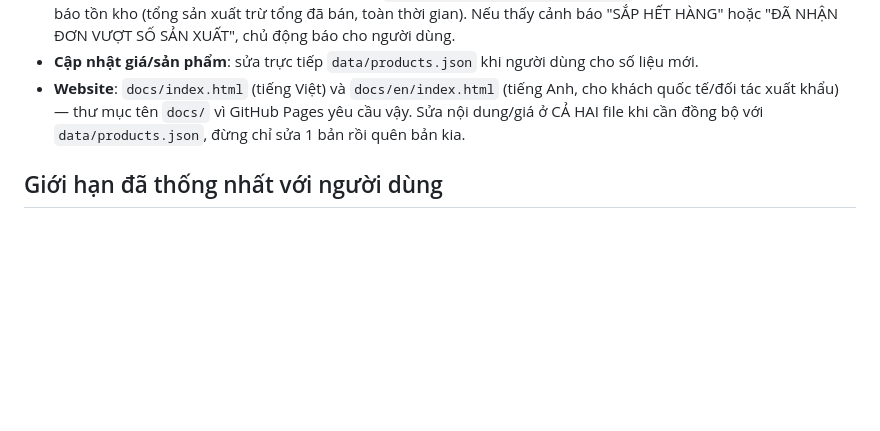
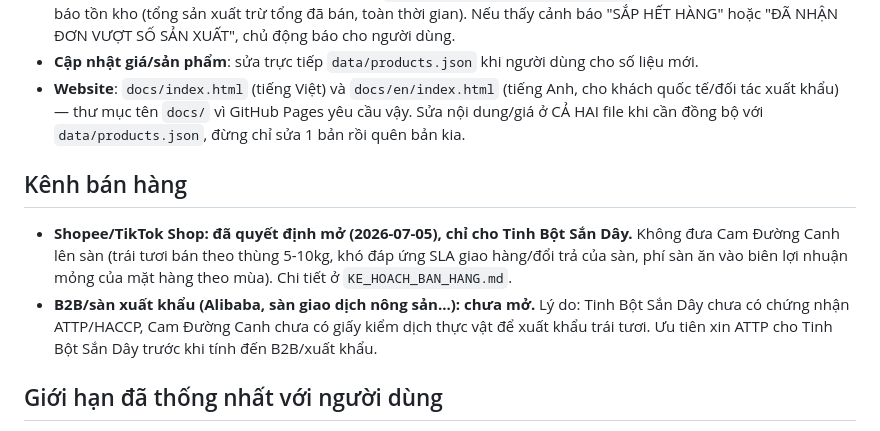
Before and after one commit to nongvanhoang/nong-san-nha-lam, a Markdown page: CLAUDE.md, the part around the change. Drawn GitHub-style; blank space fills up the shorter version.

Commit message:
Ghi nhan quyet dinh kenh ban hang: mo Shopee/TikTok Shop cho San Day, chua mo B2B/xuat khau
Them file ke hoach ban hang 3 giai doan va cap nhat CLAUDE.md voi ly do quyet dinh.

```diff
--- a/CLAUDE.md
+++ b/CLAUDE.md
@@ -64,6 +64,15 @@ file PDF gốc hay tên/địa chỉ của 3 thành viên kia lên bất kỳ đ
   tế/đối tác xuất khẩu) — thư mục tên `docs/` vì GitHub Pages yêu cầu vậy. Sửa nội dung/giá ở
   CẢ HAI file khi cần đồng bộ với `data/products.json`, đừng chỉ sửa 1 bản rồi quên bản kia.
 
+## Kênh bán hàng
+
+- **Shopee/TikTok Shop: đã quyết định mở (2026-07-05), chỉ cho Tinh Bột Sắn Dây.** Không đưa Cam
+  Đường Canh lên sàn (trái tươi bán theo thùng 5-10kg, khó đáp ứng SLA giao hàng/đổi trả của sàn,
+  phí sàn ăn vào biên lợi nhuận mỏng của mặt hàng theo mùa). Chi tiết ở `KE_HOACH_BAN_HANG.md`.
+- **B2B/sàn xuất khẩu (Alibaba, sàn giao dịch nông sản...): chưa mở.** Lý do: Tinh Bột Sắn Dây chưa
+  có chứng nhận ATTP/HACCP, Cam Đường Canh chưa có giấy kiểm dịch thực vật để xuất khẩu trái tươi.
+  Ưu tiên xin ATTP cho Tinh Bột Sắn Dây trước khi tính đến B2B/xuất khẩu.
+
 ## Giới hạn đã thống nhất với người dùng
 
 - KHÔNG tự động đăng bài lên Facebook/Zalo/Shopee/TikTok Shop (rủi ro vi phạm điều khoản chống bot +
```
Also changed, not shown: KE_HOACH_BAN_HANG.md (added, +82 -0 lines).
